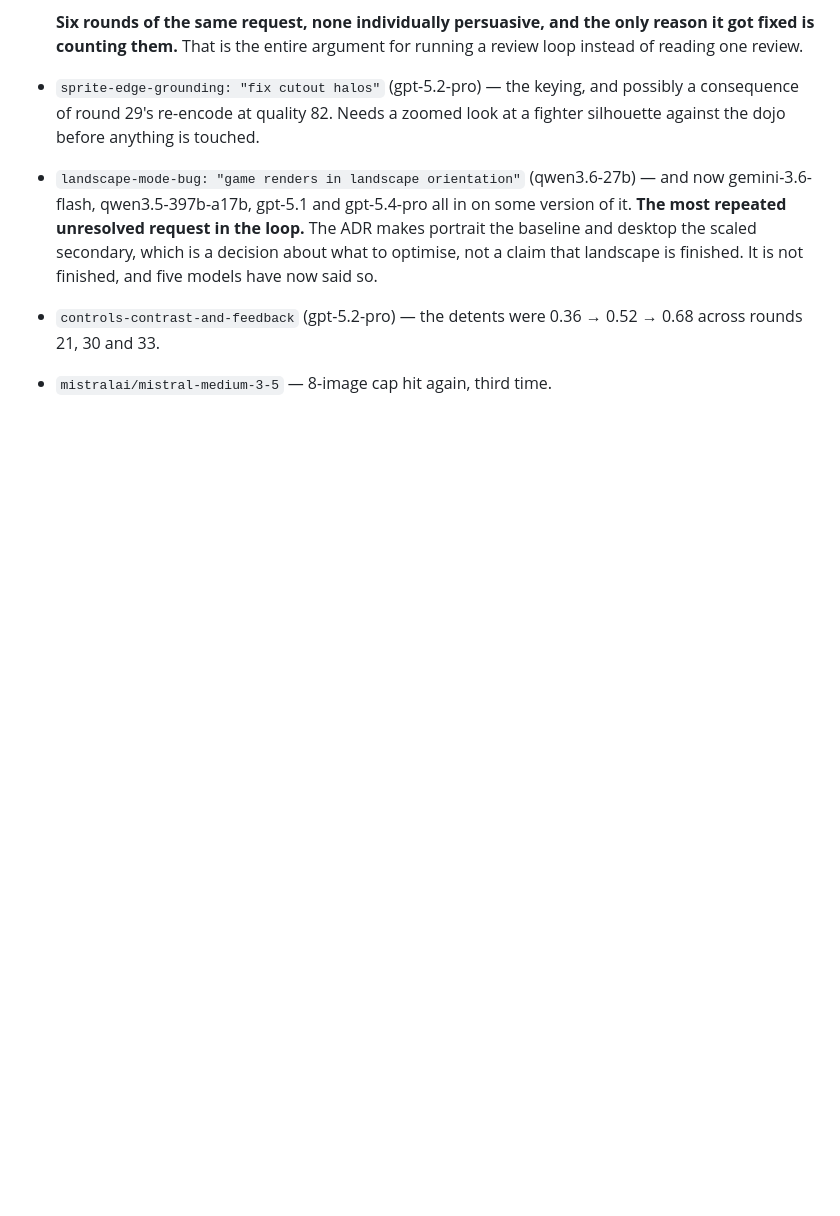
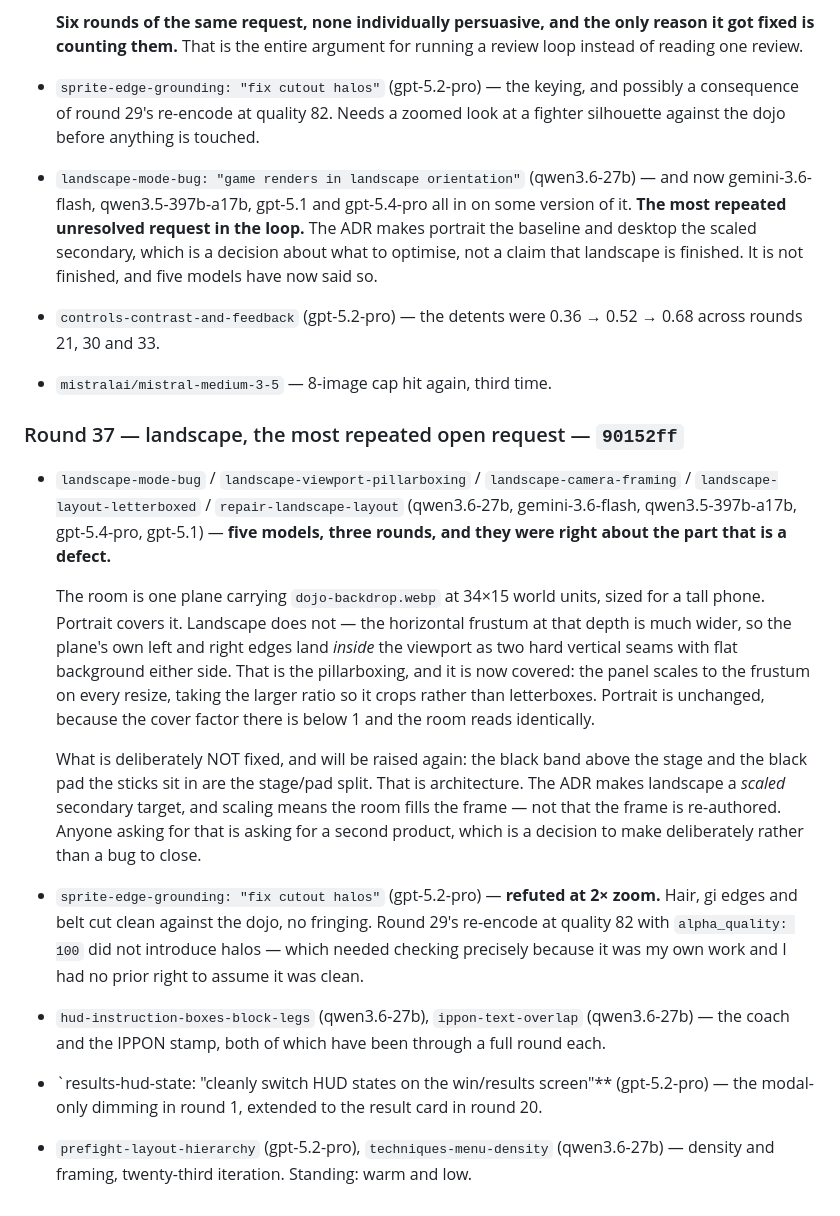
Before and after one commit to shoemoney/sm-karate-kids, a Markdown page: REVIEW-LOOP.md, the part around the change. Drawn GitHub-style; blank space fills up the shorter version.

Commit message:
docs: log round 37 — the pillarbox closes, the architecture stays

```diff
--- a/REVIEW-LOOP.md
+++ b/REVIEW-LOOP.md
@@ -1232,3 +1232,41 @@ is what a corrected sample does.
 - `controls-contrast-and-feedback` (gpt-5.2-pro) — the detents were 0.36 → 0.52
   → 0.68 across rounds 21, 30 and 33.
 - `mistralai/mistral-medium-3-5` — 8-image cap hit again, third time.
+
+### Round 37 — landscape, the most repeated open request — `90152ff`
+
+- `landscape-mode-bug` / `landscape-viewport-pillarboxing` /
+  `landscape-camera-framing` / `landscape-layout-letterboxed` /
+  `repair-landscape-layout` (qwen3.6-27b, gemini-3.6-flash,
+  qwen3.5-397b-a17b, gpt-5.4-pro, gpt-5.1) — **five models, three rounds, and
+  they were right about the part that is a defect.**
+
+  The room is one plane carrying `dojo-backdrop.webp` at 34×15 world units,
+  sized for a tall phone. Portrait covers it. Landscape does not — the
+  horizontal frustum at that depth is much wider, so the plane's own left and
+  right edges land *inside* the viewport as two hard vertical seams with flat
+  background either side. That is the pillarboxing, and it is now covered: the
+  panel scales to the frustum on every resize, taking the larger ratio so it
+  crops rather than letterboxes. Portrait is unchanged, because the cover factor
+  there is below 1 and the room reads identically.
+
+  What is deliberately NOT fixed, and will be raised again: the black band
+  above the stage and the black pad the sticks sit in are the stage/pad split.
+  That is architecture. The ADR makes landscape a *scaled* secondary target, and
+  scaling means the room fills the frame — not that the frame is re-authored.
+  Anyone asking for that is asking for a second product, which is a decision to
+  make deliberately rather than a bug to close.
+- `sprite-edge-grounding: "fix cutout halos"` (gpt-5.2-pro) — **refuted at 2×
+  zoom.** Hair, gi edges and belt cut clean against the dojo, no fringing.
+  Round 29's re-encode at quality 82 with `alpha_quality: 100` did not introduce
+  halos — which needed checking precisely because it was my own work and I had
+  no prior right to assume it was clean.
+- `hud-instruction-boxes-block-legs` (qwen3.6-27b),
+  `ippon-text-overlap` (qwen3.6-27b) — the coach and the IPPON stamp, both of
+  which have been through a full round each.
+- `results-hud-state: "cleanly switch HUD states on the win/results screen"**
+  (gpt-5.2-pro) — the modal-only dimming in round 1, extended to the result
+  card in round 20.
+- `prefight-layout-hierarchy` (gpt-5.2-pro),
+  `techniques-menu-density` (qwen3.6-27b) — density and framing, twenty-third
+  iteration. Standing: warm and low.
```
